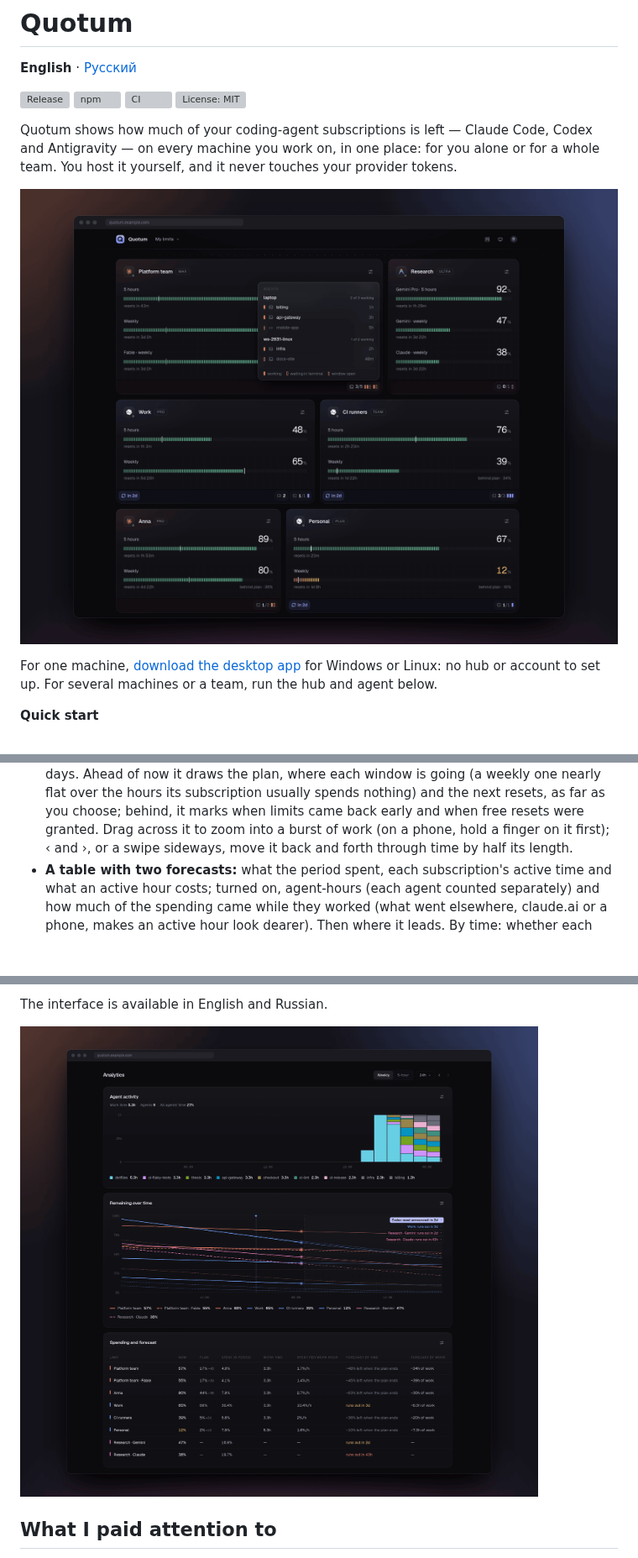
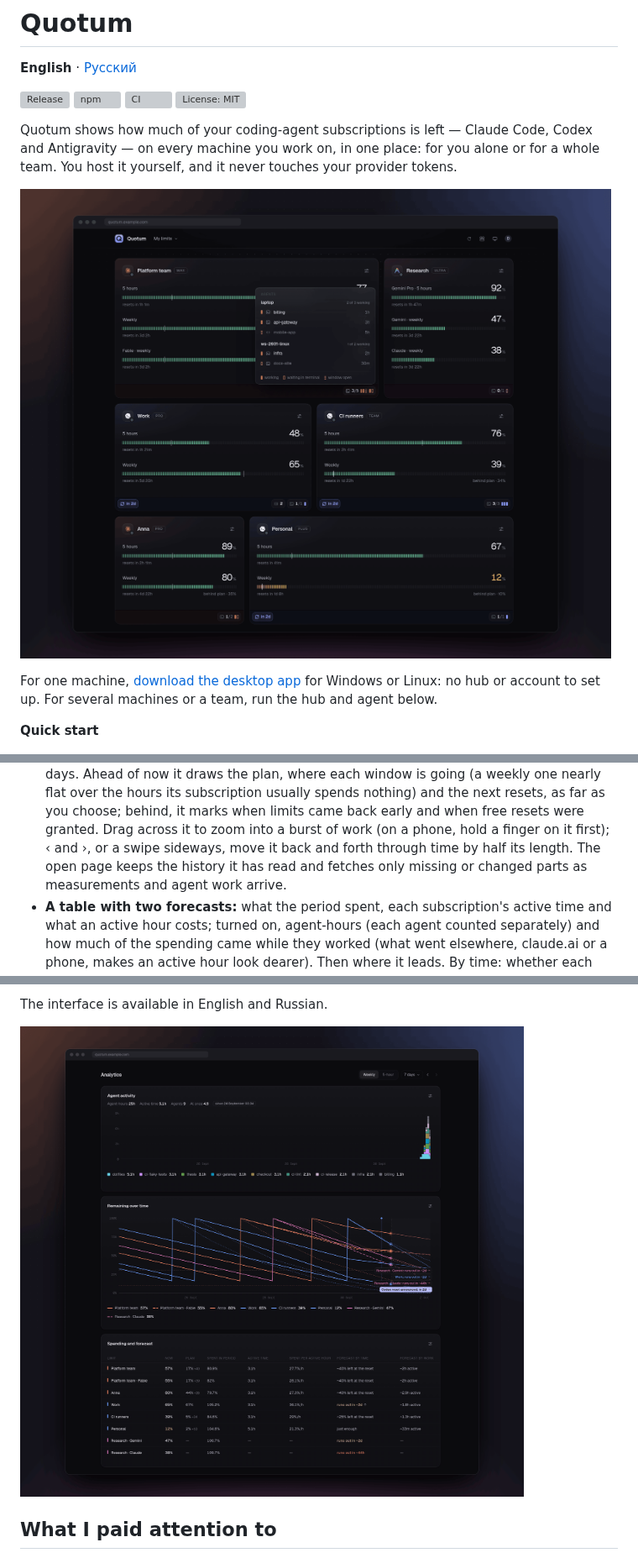
Before and after one commit to padurets/Quotum, a Markdown page: README.md, 3 parts joined by grey strips. Shown at 84% size. Rendered like a GitHub page; pictures changed too: docs/analytics.png, docs/dashboard.png; blank space fills up the shorter version; grey boxes are pictures that could not be loaded.

```diff
--- a/README.md
+++ b/README.md
@@ -113,7 +113,8 @@ Codex         api                  idle     started 25m ago · editor
   far as you choose; behind, it marks when limits came back early and when free resets
   were granted. Drag across it to zoom into a burst of work (on a phone, hold a finger
   on it first); ‹ and ›, or a swipe sideways, move it back and forth through time by
-  half its length.
+  half its length. The open page keeps the history it has read and fetches only missing
+  or changed parts as measurements and agent work arrive.
 - **A table with two forecasts:** what the period spent, each subscription's active time
   and what an active hour costs; turned on, agent-hours (each agent counted separately)
   and how much of the spending came while they worked (what went elsewhere, claude.ai or a phone, makes an
```
Also changed, not shown: other parts of README.md (+12 -8 lines), README.ru.md (+15 -8 lines), docs/analytics.ru.png, docs/dashboard.ru.png, docs/social-preview.png, 7 other files.
